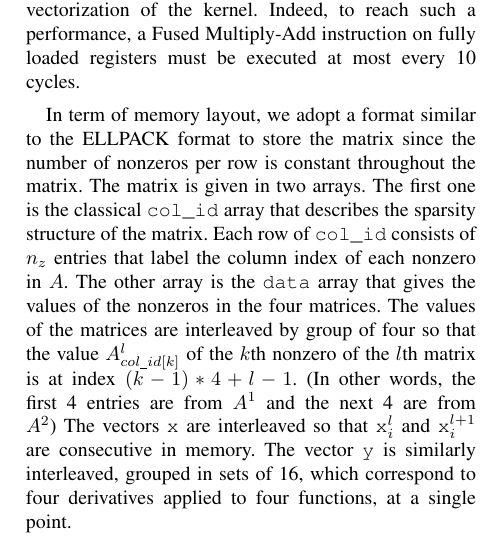
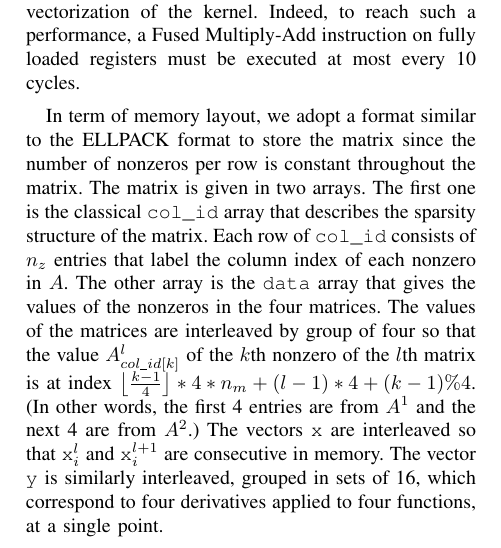
Before and after one commit to esaule/mic-radial, a LaTeX paper (ieee_paper.tex): part of one column of page 5 of 11, cut so that both start at the same text. Compiled offline with pdfLaTeX; a LaTeX package or settings file that is missing is left out.

Commit message:
matrix layout

```diff
--- a/ieee_paper.tex
+++ b/ieee_paper.tex
@@ -32,6 +32,7 @@
 %\usepackage{morefloats}
 
 \newcommand{\ceil}[1]{\left\lceil#1\right\rceil}
+\newcommand{\floor}[1]{\left\lfloor#1\right\rfloor}
 
 \usepackage{amsmath}
 \usepackage{amssymb}
@@ -622,8 +623,8 @@ of $n_z$ entries that label the column index of each nonzero in
 $A$. The other array is the {\tt data} array that gives the values of
 the nonzeros in the four matrices. The values of the matrices are
 interleaved by group of four so that the value $A^l_{col\_id[k]}$ of
-the $k$th nonzero of the $l$th matrix is at index $(k-1)*4+l-1$.
-(In other words, the first 4 entries are from $A^1$ and the next 4 are from $A^2$) The vectors {\tt x} are
+the $k$th nonzero of the $l$th matrix is at index $\floor{\frac{k-1}{4}}*4*n_m + (l-1)*4+(k-1)\%4$.
+(In other words, the first 4 entries are from $A^{1}$ and the next 4 are from $A^2$.) The vectors {\tt x} are
 interleaved so that {\tt x}$^l_i$ and {\tt x}$^{l+1}_i$ are
 consecutive in memory. The vector {\tt y} is similarly interleaved,
 grouped in sets of 16, which correspond to four derivatives applied to
```
